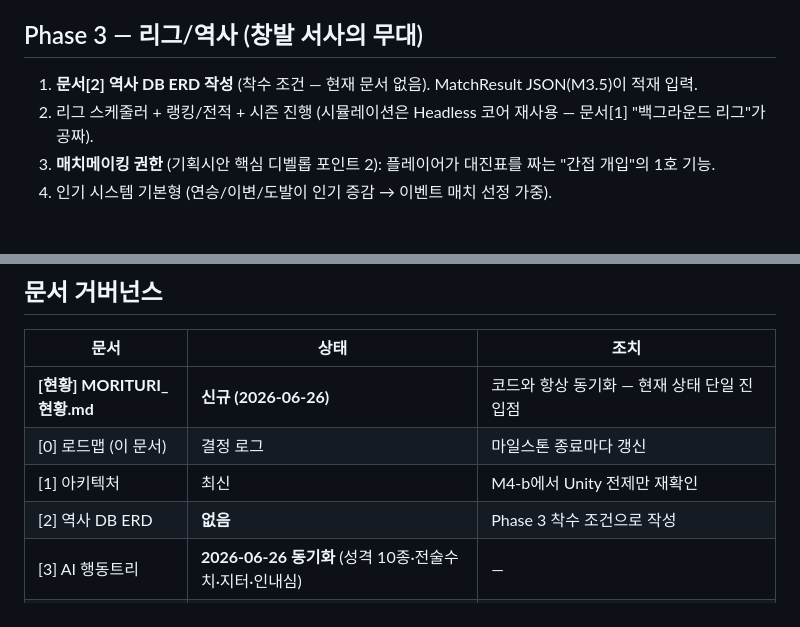
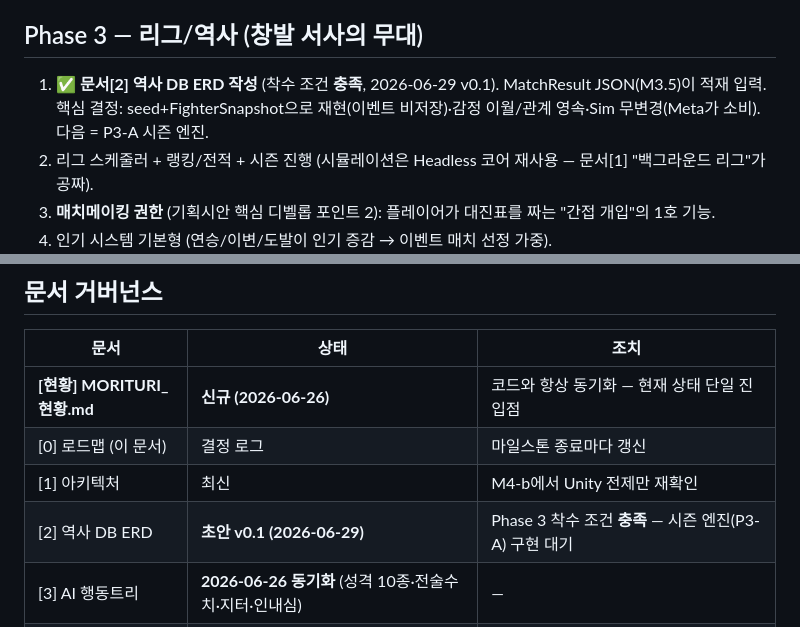
Before and after one commit to jo639/morituri, a Markdown page: 00_로드맵.md, 2 parts joined by grey strips. GitHub-like rendering; blank space fills up the shorter version.

```diff
--- a/00_로드맵.md
+++ b/00_로드맵.md
@@ -168,7 +168,8 @@ Phase 4  혈통/감독 — 미착수
 
 ## Phase 3 — 리그/역사 (창발 서사의 무대)
 
-1. **문서[2] 역사 DB ERD 작성** (착수 조건 — 현재 문서 없음). MatchResult JSON(M3.5)이 적재 입력.
+1. ✅ **문서[2] 역사 DB ERD 작성** (착수 조건 **충족**, 2026-06-29 v0.1). MatchResult JSON(M3.5)이 적재 입력.
+   핵심 결정: seed+FighterSnapshot으로 재현(이벤트 비저장)·감정 이월/관계 영속·Sim 무변경(Meta가 소비). 다음 = P3-A 시즌 엔진.
 2. 리그 스케줄러 + 랭킹/전적 + 시즌 진행 (시뮬레이션은 Headless 코어 재사용 — 문서[1] "백그라운드 리그"가 공짜).
 3. **매치메이킹 권한** (기획시안 핵심 디벨롭 포인트 2): 플레이어가 대진표를 짜는 "간접 개입"의 1호 기능.
 4. 인기 시스템 기본형 (연승/이변/도발이 인기 증감 → 이벤트 매치 선정 가중).
@@ -186,7 +187,7 @@ Phase 4  혈통/감독 — 미착수
 | **[현황] MORITURI_현황.md** | **신규 (2026-06-26)** | 코드와 항상 동기화 — 현재 상태 단일 진입점 |
 | [0] 로드맵 (이 문서) | 결정 로그 | 마일스톤 종료마다 갱신 |
 | [1] 아키텍처 | 최신 | M4-b에서 Unity 전제만 재확인 |
-| [2] 역사 DB ERD | **없음** | Phase 3 착수 조건으로 작성 |
+| [2] 역사 DB ERD | **초안 v0.1 (2026-06-29)** | Phase 3 착수 조건 **충족** — 시즌 엔진(P3-A) 구현 대기 |
 | [3] AI 행동트리 | **2026-06-26 동기화** (성격 10종·전술수치·지터·인내심) | — |
 | [4] 전투 공식 | **2026-06-26 동기화** (무기표·출혈·패링·카이팅·2D) | — |
 | [5] 데이터 테이블 | **2026-06-26 동기화** (T01 신규컬럼·T04 enum·T06 상수군·T09 구현) | CSV 임포터는 백로그 (아래) |
```
Also changed, not shown: 02_역사DB_ERD_설계서.md (added, +248 -0 lines), MORITURI_현황.md (+2 -2 lines).
